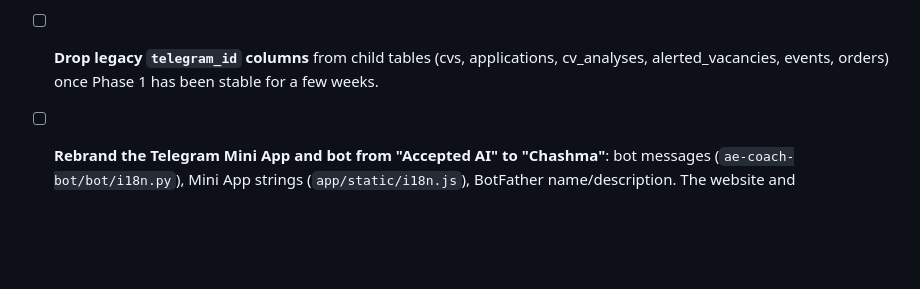
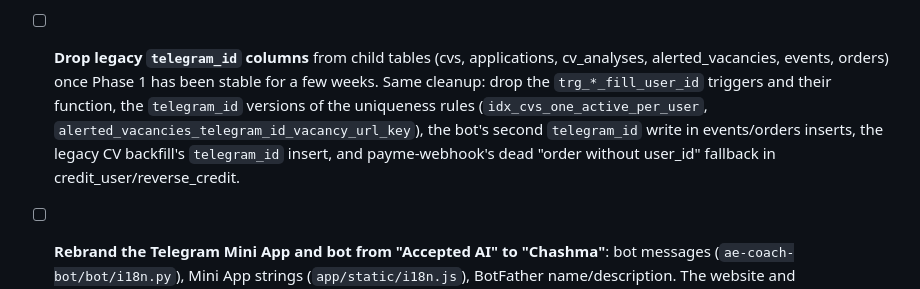
Before and after one commit to abdu95/vacancy-webapp, a Markdown page: TODO.md, the part around the change. GitHub-like rendering; blank space fills up the shorter version.

```diff
--- a/TODO.md
+++ b/TODO.md
@@ -44,6 +44,11 @@ Deferred from the web launch plan (docs/web-launch-plan.md, 2026-10-19).
       then web users get 10 free checks, then Join waitlist.
 - [ ] **Drop legacy `telegram_id` columns** from child tables (cvs, applications,
       cv_analyses, alerted_vacancies, events, orders) once Phase 1 has been stable for a few weeks.
+      Same cleanup: drop the `trg_*_fill_user_id` triggers and their function, the
+      `telegram_id` versions of the uniqueness rules (`idx_cvs_one_active_per_user`,
+      `alerted_vacancies_telegram_id_vacancy_url_key`), the bot's second `telegram_id` write
+      in events/orders inserts, the legacy CV backfill's `telegram_id` insert, and
+      payme-webhook's dead "order without user_id" fallback in credit_user/reverse_credit.
 - [ ] **Rebrand the Telegram Mini App and bot from "Accepted AI" to "Chashma"**: bot
       messages (`ae-coach-bot/bot/i18n.py`), Mini App strings (`app/static/i18n.js`),
       BotFather name/description. The website and app.chashma.uz are rebranded as part of
```
Also changed, not shown: docs/web-launch-plan.md (+43 -0 lines).
